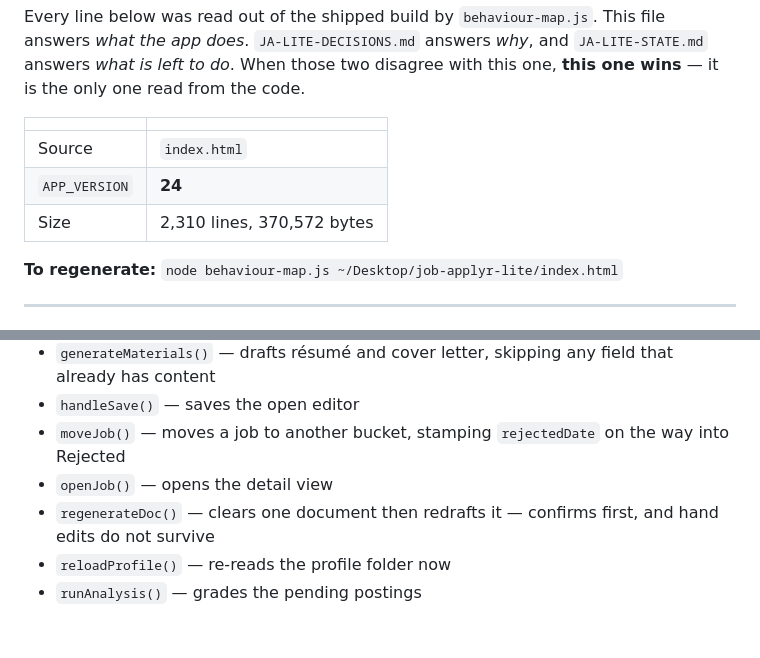
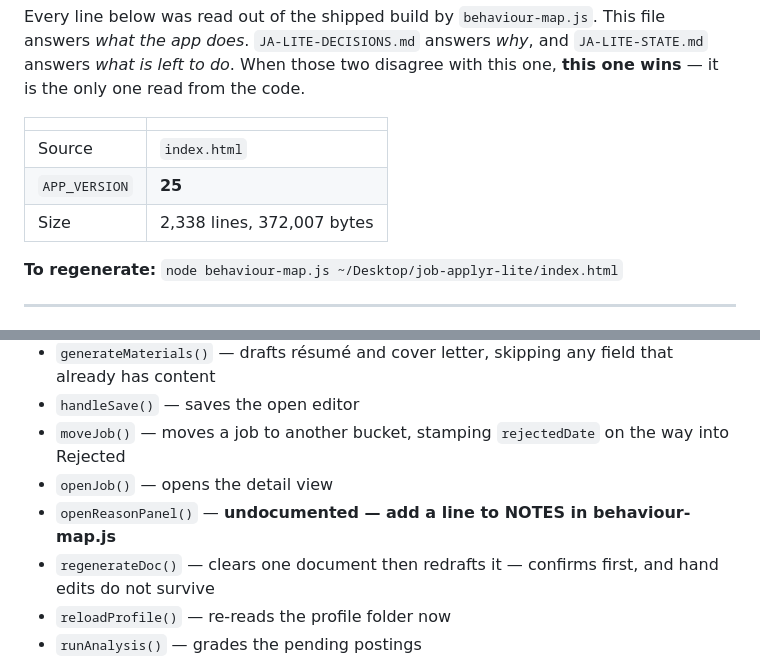
Before and after one commit to 1benbcraig/job-applyr, a Markdown page: JA-LITE-BEHAVIOUR.md, 2 parts joined by grey strips. GitHub-like rendering; blank space fills up the shorter version.

```diff
--- a/JA-LITE-BEHAVIOUR.md
+++ b/JA-LITE-BEHAVIOUR.md
@@ -10,8 +10,8 @@ one, **this one wins** — it is the only one read from the code.
 | | |
 |---|---|
 | Source | `index.html` |
-| `APP_VERSION` | **24** |
-| Size | 2,310 lines, 370,572 bytes |
+| `APP_VERSION` | **25** |
+| Size | 2,338 lines, 372,007 bytes |
 
 **To regenerate:** `node behaviour-map.js ~/Desktop/job-applyr-lite/index.html`
 
@@ -165,6 +165,7 @@ Every `app.*` handler reachable from the interface:
 - `handleSave()` — saves the open editor
 - `moveJob()` — moves a job to another bucket, stamping `rejectedDate` on the way into Rejected
 - `openJob()` — opens the detail view
+- `openReasonPanel()` — **undocumented — add a line to NOTES in behaviour-map.js**
 - `regenerateDoc()` — clears one document then redrafts it — confirms first, and hand edits do not survive
 - `reloadProfile()` — re-reads the profile folder now
 - `runAnalysis()` — grades the pending postings
```
